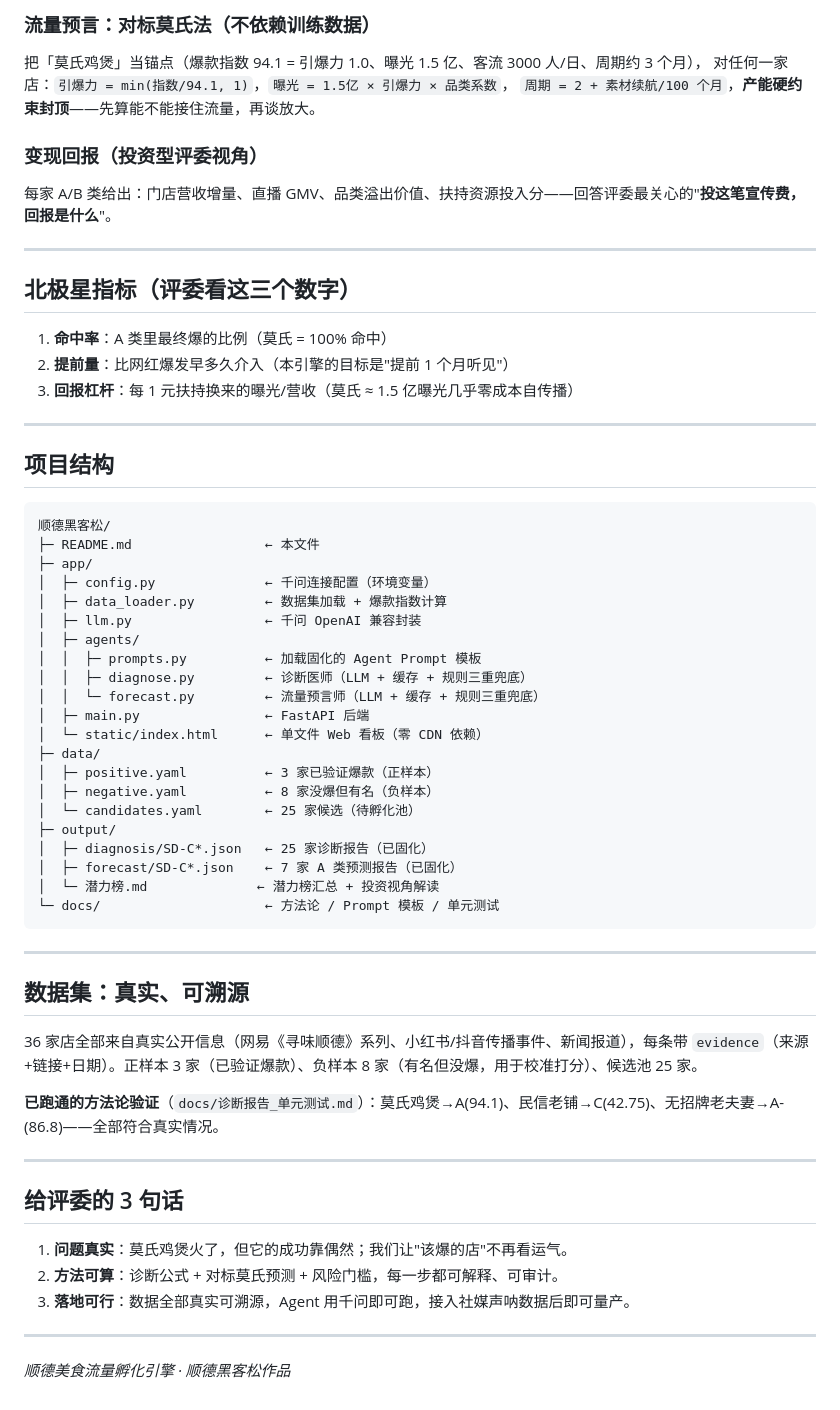
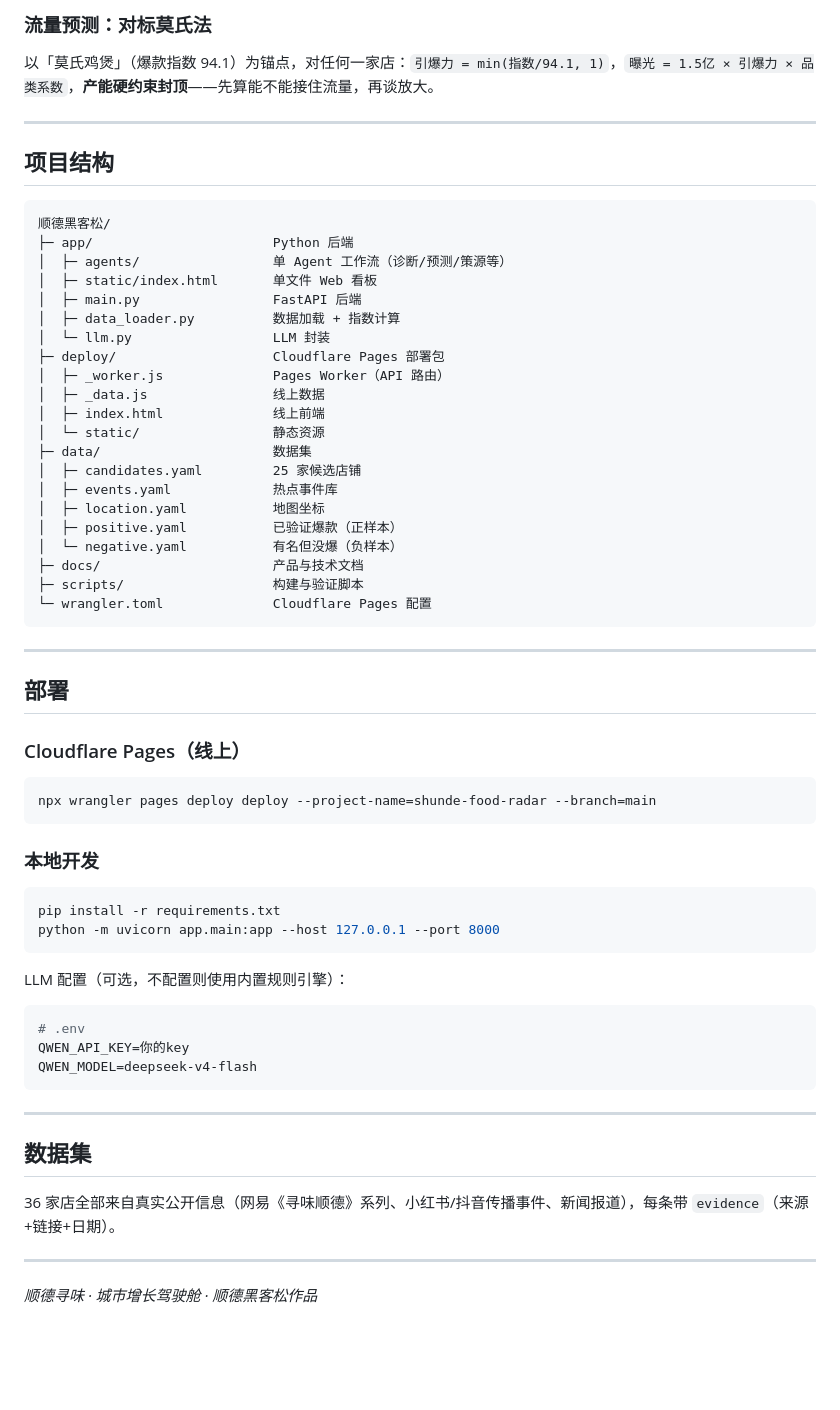
Before and after one commit to JiuTian-dev/Shunde-Food-Culture-Tourism-Radar, a Markdown page: README.md, the part around one of its changes. Rendered like a GitHub page; blank space fills up the shorter version.

Commit message:
docs: rewrite README to match current project (城市增长驾驶舱 + 单 Agent)

````diff
--- a/README.md
+++ b/README.md
@@ -68,18 +48,6 @@ python -m uvicorn app.main:app --host 127.0.0.1 --port 8000
 
-### 流量预言：对标莫氏法（不依赖训练数据）
-把「莫氏鸡煲」当锚点（爆款指数 94.1 = 引爆力 1.0、曝光 1.5 亿、客流 3000 人/日、周期约 3 个月），
-对任何一家店：`引爆力 = min(指数/94.1, 1)`，`曝光 = 1.5亿 × 引爆力 × 品类系数`，
-`周期 = 2 + 素材续航/100 个月`，**产能硬约束封顶**——先算能不能接住流量，再谈放大。
-
-### 变现回报（投资型评委视角）
-每家 A/B 类给出：门店营收增量、直播 GMV、品类溢出价值、扶持资源投入分——回答评委最关心的"**投这笔宣传费，回报是什么**"。
-
----
-
-## 北极星指标（评委看这三个数字）
-1. **命中率**：A 类里最终爆的比例（莫氏 = 100% 命中）
-2. **提前量**：比网红爆发早多久介入（本引擎的目标是"提前 1 个月听见"）
-3. **回报杠杆**：每 1 元扶持换来的曝光/营收（莫氏 ≈ 1.5 亿曝光几乎零成本自传播）
+### 流量预测：对标莫氏法
+以「莫氏鸡煲」（爆款指数 94.1）为锚点，对任何一家店：`引爆力 = min(指数/94.1, 1)`，`曝光 = 1.5亿 × 引爆力 × 品类系数`，**产能硬约束封顶**——先算能不能接住流量，再谈放大。
 
 ---
 
@@ -87,43 +55,56 @@ python -m uvicorn app.main:app --host 127.0.0.1 --port 8000
 
 ```
 顺德黑客松/
-├─ README.md                 ← 本文件
-├─ app/
-│  ├─ config.py              ← 千问连接配置（环境变量）
-│  ├─ data_loader.py         ← 数据集加载 + 爆款指数计算
-│  ├─ llm.py                 ← 千问 OpenAI 兼容封装
-│  ├─ agents/
-│  │  ├─ prompts.py          ← 加载固化的 Agent Prompt 模板
-│  │  ├─ diagnose.py         ← 诊断医师（LLM + 缓存 + 规则三重兜底）
-│  │  └─ forecast.py         ← 流量预言师（LLM + 缓存 + 规则三重兜底）
-│  ├─ main.py                ← FastAPI 后端
-│  └─ static/index.html      ← 单文件 Web 看板（零 CDN 依赖）
-├─ data/
-│  ├─ positive.yaml          ← 3 家已验证爆款（正样本）
-│  ├─ negative.yaml          ← 8 家没爆但有名（负样本）
-│  └─ candidates.yaml        ← 25 家候选（待孵化池）
-├─ output/
-│  ├─ diagnosis/SD-C*.json   ← 25 家诊断报告（已固化）
-│  ├─ forecast/SD-C*.json    ← 7 家 A 类预测报告（已固化）
-│  └─ 潜力榜.md              ← 潜力榜汇总 + 投资视角解读
-└─ docs/                     ← 方法论 / Prompt 模板 / 单元测试
+├─ app/                       Python 后端
+│  ├─ agents/                 单 Agent 工作流（诊断/预测/策源等）
+│  ├─ static/index.html       单文件 Web 看板
+│  ├─ main.py                 FastAPI 后端
+│  ├─ data_loader.py          数据加载 + 指数计算
+│  └─ llm.py                  LLM 封装
+├─ deploy/                    Cloudflare Pages 部署包
+│  ├─ _worker.js              Pages Worker（API 路由）
+│  ├─ _data.js                线上数据
+│  ├─ index.html              线上前端
+│  └─ static/                 静态资源
+├─ data/                      数据集
+│  ├─ candidates.yaml         25 家候选店铺
+│  ├─ events.yaml             热点事件库
+│  ├─ location.yaml           地图坐标
+│  ├─ positive.yaml           已验证爆款（正样本）
+│  └─ negative.yaml           有名但没爆（负样本）
+├─ docs/                      产品与技术文档
+├─ scripts/                   构建与验证脚本
+└─ wrangler.toml              Cloudflare Pages 配置
 ```
 
 ---
 
-## 数据集：真实、可溯源
+## 部署
 
-36 家店全部来自真实公开信息（网易《寻味顺德》系列、小红书/抖音传播事件、新闻报道），每条带 `evidence`（来源+链接+日期）。正样本 3 家（已验证爆款）、负样本 8 家（有名但没爆，用于校准打分）、候选池 25 家。
+### Cloudflare Pages（线上）
+```bash
+npx wrangler pages deploy deploy --project-name=shunde-food-radar --branch=main
+```
 
-**已跑通的方法论验证**（`docs/诊断报告_单元测试.md`）：莫氏鸡煲→A(94.1)、民信老铺→C(42.75)、无招牌老夫妻→A-(86.8)——全部符合真实情况。
+### 本地开发
+```bash
+pip install -r requirements.txt
+python -m uvicorn app.main:app --host 127.0.0.1 --port 8000
+```
+
+LLM 配置（可选，不配置则使用内置规则引擎）：
+```bash
+# .env
+QWEN_API_KEY=你的key
+QWEN_MODEL=deepseek-v4-flash
+```
 
 ---
 
-## 给评委的 3 句话
-1. **问题真实**：莫氏鸡煲火了，但它的成功靠偶然；我们让"该爆的店"不再看运气。
-2. **方法可算**：诊断公式 + 对标莫氏预测 + 风险门槛，每一步都可解释、可审计。
-3. **落地可行**：数据全部真实可溯源，Agent 用千问即可跑，接入社媒声呐数据后即可量产。
+## 数据集
+
+36 家店全部来自真实公开信息（网易《寻味顺德》系列、小红书/抖音传播事件、新闻报道），每条带 `evidence`（来源+链接+日期）。
 
 ---
 
-*顺德美食流量孵化引擎 · 顺德黑客松作品*
+*顺德寻味 · 城市增长驾驶舱 · 顺德黑客松作品*
````
Also changed, not shown: other parts of README.md (+31 -51 lines).
